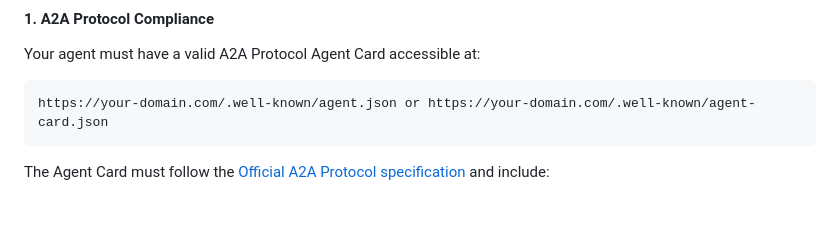
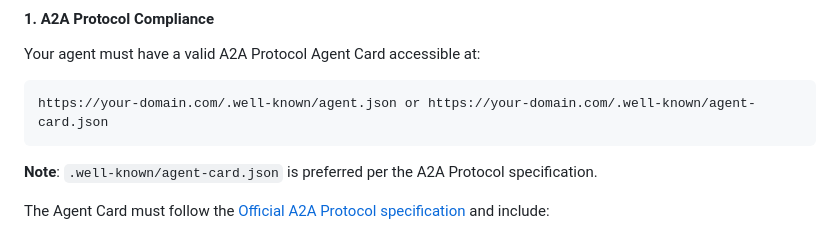
Before and after one commit to prassanna-ravishankar/a2a-registry, a Markdown page: CONTRIBUTING.md, the part around the change. Rendered like a GitHub page; blank space fills up the shorter version.

````diff
--- a/CONTRIBUTING.md
+++ b/CONTRIBUTING.md
@@ -31,6 +31,8 @@ Your agent must have a valid A2A Protocol Agent Card accessible at:
 ```
 https://your-domain.com/.well-known/agent.json or https://your-domain.com/.well-known/agent-card.json
 ```
+
+**Note**: `.well-known/agent-card.json` is preferred per the A2A Protocol specification.
 
 The Agent Card must follow the [Official A2A Protocol specification](https://a2a-protocol.org/latest/specification/#55-agentcard-object-structure) and include:
 - **Required A2A fields**: protocolVersion, name, description, url, version, capabilities, skills, defaultInputModes, defaultOutputModes
````
Also changed, not shown: README.md (+1 -0 lines), todo.md (+21 -21 lines).
